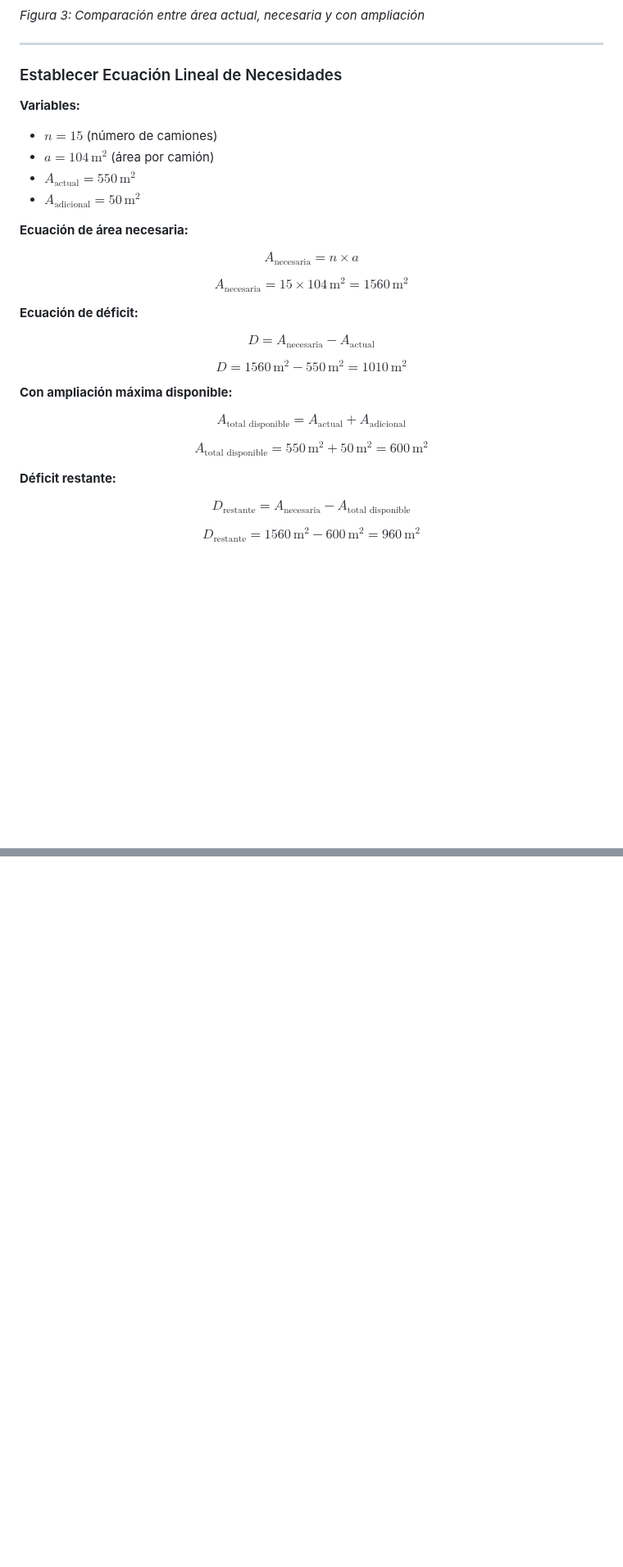
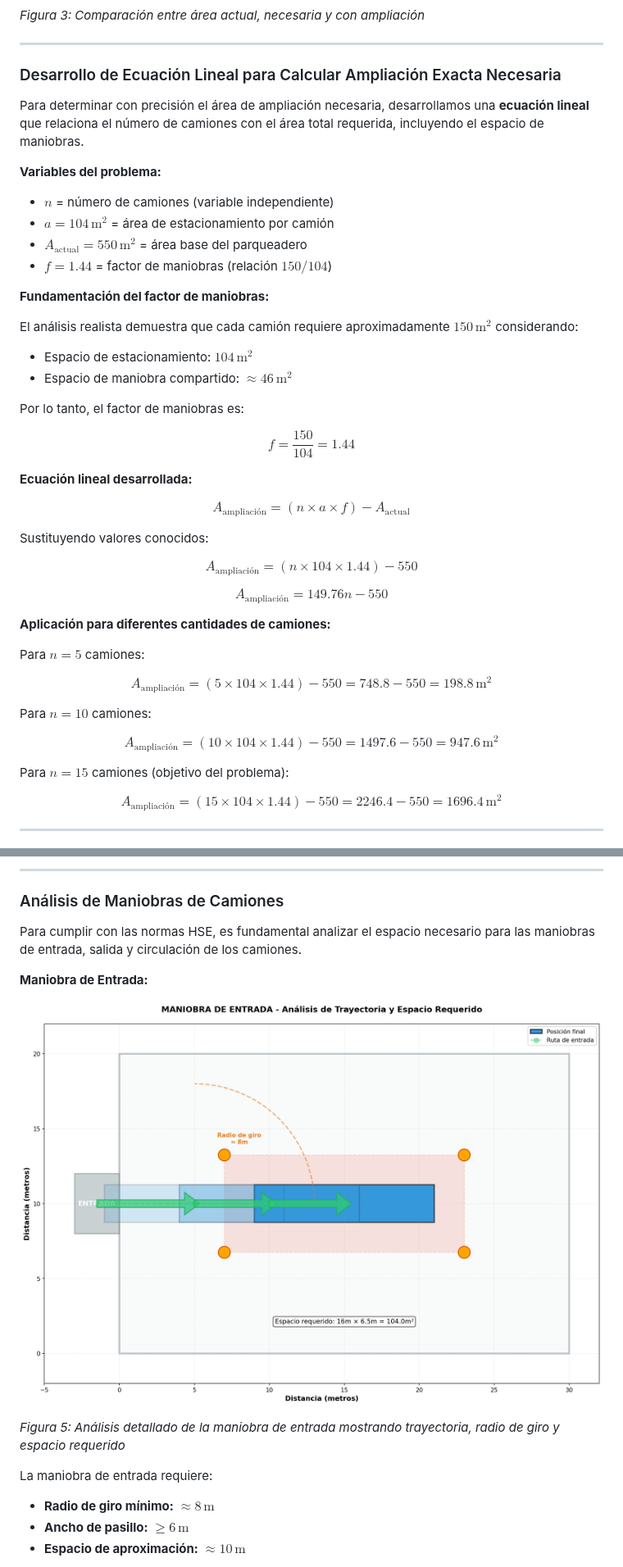
Before and after one commit to TheQuietG/realmath, a Markdown page: proyect_final.md, 2 parts joined by grey strips. Shown at 82% size. Rendered like a GitHub page; pictures changed too: images/maniobra_entrada.png (added); blank space fills up the shorter version.

```diff
--- a/proyect_final.md
+++ b/proyect_final.md
@@ -148,35 +148,50 @@ $$\text{Área}_{\text{camión}} = 16\,\text{m} \times 6.5\,\text{m} = 104\,\text
 
 ---
 
-### Establecer Ecuación Lineal de Necesidades
+### Desarrollo de Ecuación Lineal para Calcular Ampliación Exacta Necesaria
 
-**Variables:**
+Para determinar con precisión el área de ampliación necesaria, desarrollamos una **ecuación lineal** que relaciona el número de camiones con el área total requerida, incluyendo el espacio de maniobras.
 
-- $n = 15$ (número de camiones)
-- $a = 104\,\text{m}^2$ (área por camión)
-- $A_{\text{actual}} = 550\,\text{m}^2$
-- $A_{\text{adicional}} = 50\,\text{m}^2$
+**Variables del problema:**
 
-**Ecuación de área necesaria:**
+- $n$ = número de camiones (variable independiente)
+- $a = 104\,\text{m}^2$ = área de estacionamiento por camión
+- $A_{\text{actual}} = 550\,\text{m}^2$ = área base del parqueadero
+- $f = 1.44$ = factor de maniobras (relación $150/104$)
 
-$$A_{\text{necesaria}} = n \times a$$
+**Fundamentación del factor de maniobras:**
 
-$$A_{\text{necesaria}} = 15 \times 104\,\text{m}^2 = 1560\,\text{m}^2$$
+El análisis realista demuestra que cada camión requiere aproximadamente $150\,\text{m}^2$ considerando:
+- Espacio de estacionamiento: $104\,\text{m}^2$
+- Espacio de maniobra compartido: $\approx 46\,\text{m}^2$
 
-**Ecuación de déficit:**
+Por lo tanto, el factor de maniobras es:
 
-$$D = A_{\text{necesaria}} - A_{\text{actual}}$$
+$$f = \frac{150}{104} = 1.44$$
 
-$$D = 1560\,\text{m}^2 - 550\,\text{m}^2 = 1010\,\text{m}^2$$
+**Ecuación lineal desarrollada:**
 
-**Con ampliación máxima disponible:**
+$$A_{\text{ampliación}} = (n \times a \times f) - A_{\text{actual}}$$
 
-$$A_{\text{total disponible}} = A_{\text{actual}} + A_{\text{adicional}}$$
+Sustituyendo valores conocidos:
 
-$$A_{\text{total disponible}} = 550\,\text{m}^2 + 50\,\text{m}^2 = 600\,\text{m}^2$$
+$$A_{\text{ampliación}} = (n \times 104 \times 1.44) - 550$$
 
-**Déficit restante:**
+$$A_{\text{ampliación}} = 149.76n - 550$$
 
-$$D_{\text{restante}} = A_{\text{necesaria}} - A_{\text{total disponible}}$$
+**Aplicación para diferentes cantidades de camiones:**
 
-$$D_{\text{restante}} = 1560\,\text{m}^2 - 600\,\text{m}^2 = 960\,\text{m}^2$$
+Para $n = 5$ camiones:
+
+$$A_{\text{ampliación}} = (5 \times 104 \times 1.44) - 550 = 748.8 - 550 = 198.8\,\text{m}^2$$
+
+Para $n = 10$ camiones:
+
+$$A_{\text{ampliación}} = (10 \times 104 \times 1.44) - 550 = 1497.6 - 550 = 947.6\,\text{m}^2$$
+
+Para $n = 15$ camiones (objetivo del problema):
+
+$$A_{\text{ampliación}} = (15 \times 104 \times 1.44) - 550 = 2246.4 - 550 = 1696.4\,\text{m}^2$$
+
+---
+
@@ -182,0 +212,17 @@ $$D_{\text{restante}} = 1560\,\text{m}^2 - 600\,\text{m}^2 = 960\,\text{m}^2$$
+---
+
+### Análisis de Maniobras de Camiones
+
+Para cumplir con las normas HSE, es fundamental analizar el espacio necesario para las maniobras de entrada, salida y circulación de los camiones.
+
+**Maniobra de Entrada:**
+
+![Análisis de Maniobra de Entrada](./images/maniobra_entrada.png)
+
+*Figura 5: Análisis detallado de la maniobra de entrada mostrando trayectoria, radio de giro y espacio requerido*
+
+La maniobra de entrada requiere:
+- **Radio de giro mínimo:** $\approx 8\,\text{m}$
+- **Ancho de pasillo:** $\geq 6\,\text{m}$
+- **Espacio de aproximación:** $\approx 10\,\text{m}$
+
```
Also changed, not shown: other parts of proyect_final.md (+97 -20 lines), images/ecuacion_lineal_ampliacion.png (added), images/maniobra_salida.png (added), images/maniobrabilidad_completa.png (added), images/tabla_ampliacion_lineal.png (added), 1 other file.
